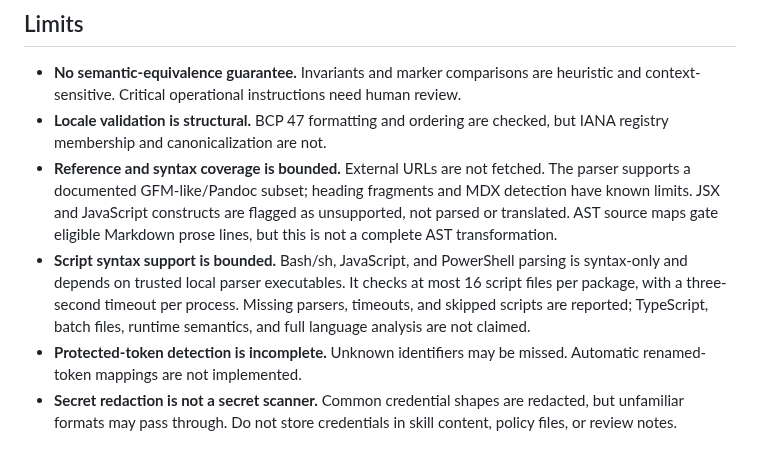
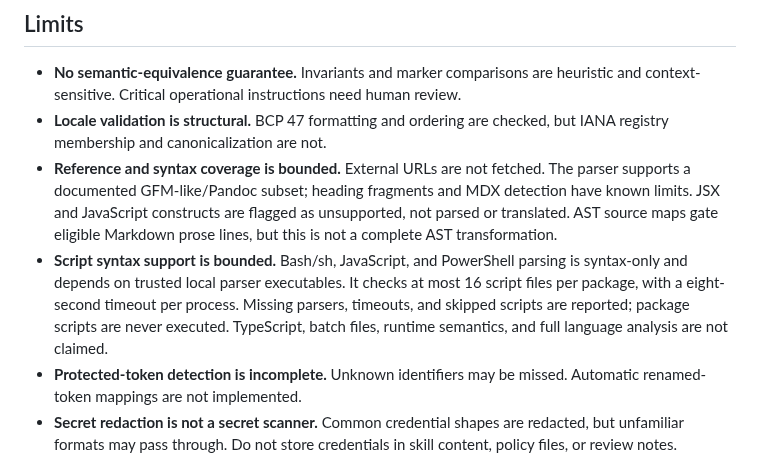
Before and after one commit to VireonNoctis/SkillTether, a Markdown page: README.md, the part around the change. Rendered like a GitHub page.

Commit message:
docs: update bounded parser timeout and execution wording

```diff
--- a/README.md
+++ b/README.md
@@ -174,7 +174,7 @@ GitHub Actions tests the suite on **Python 3.13 and 3.14 × Ubuntu, macOS, and W
 - **No semantic-equivalence guarantee.** Invariants and marker comparisons are heuristic and context-sensitive. Critical operational instructions need human review.
 - **Locale validation is structural.** BCP 47 formatting and ordering are checked, but IANA registry membership and canonicalization are not.
 - **Reference and syntax coverage is bounded.** External URLs are not fetched. The parser supports a documented GFM-like/Pandoc subset; heading fragments and MDX detection have known limits. JSX and JavaScript constructs are flagged as unsupported, not parsed or translated. AST source maps gate eligible Markdown prose lines, but this is not a complete AST transformation.
-- **Script syntax support is bounded.** Bash/sh, JavaScript, and PowerShell parsing is syntax-only and depends on trusted local parser executables. It checks at most 16 script files per package, with a three-second timeout per process. Missing parsers, timeouts, and skipped scripts are reported; TypeScript, batch files, runtime semantics, and full language analysis are not claimed.
+- **Script syntax support is bounded.** Bash/sh, JavaScript, and PowerShell parsing is syntax-only and depends on trusted local parser executables. It checks at most 16 script files per package, with a eight-second timeout per process. Missing parsers, timeouts, and skipped scripts are reported; package scripts are never executed. TypeScript, batch files, runtime semantics, and full language analysis are not claimed.
 - **Protected-token detection is incomplete.** Unknown identifiers may be missed. Automatic renamed-token mappings are not implemented.
 - **Secret redaction is not a secret scanner.** Common credential shapes are redacted, but unfamiliar formats may pass through. Do not store credentials in skill content, policy files, or review notes.
 - **Filesystem portability is checked, not guaranteed.** Common Windows-invalid path components and case/Unicode-normalization collisions are reported. This does not model every filesystem, Unicode equivalence rule, or race condition.
```
